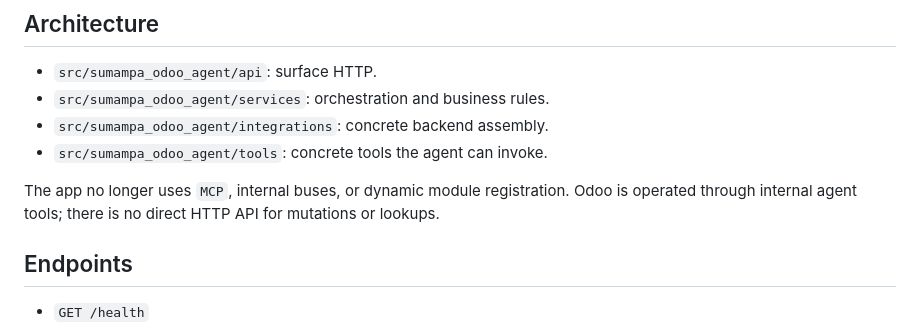
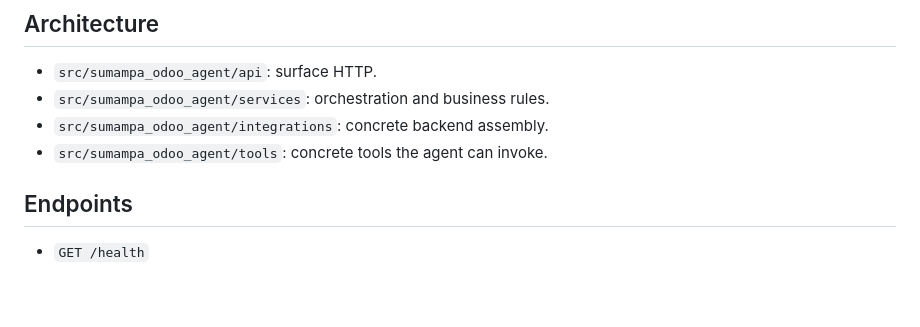
Before and after one commit to pablitxn/sumampa-odoo-agent, a Markdown page: README.md, the part around the change. Drawn GitHub-style; blank space fills up the shorter version.

Commit message:
fix: update README.md

```diff
--- a/README.md
+++ b/README.md
@@ -8,9 +8,6 @@ FastAPI backend for a WhatsApp bot that orchestrates operational workflows on Od
 - `src/sumampa_odoo_agent/services`: orchestration and business rules.
 - `src/sumampa_odoo_agent/integrations`: concrete backend assembly.
 - `src/sumampa_odoo_agent/tools`: concrete tools the agent can invoke.
-
-The app no longer uses `MCP`, internal buses, or dynamic module registration.
-Odoo is operated through internal agent tools; there is no direct HTTP API for mutations or lookups.
 
 ## Endpoints
 
```
